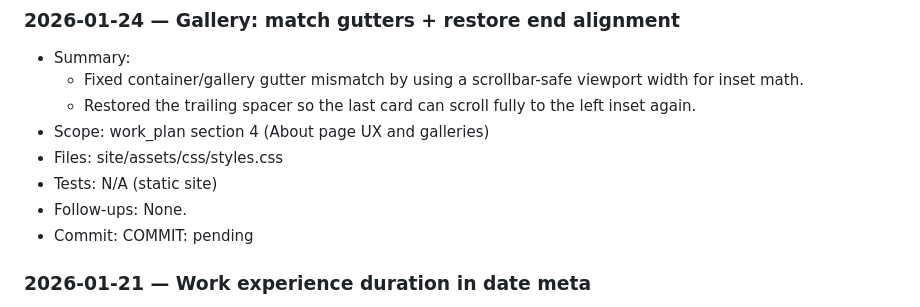
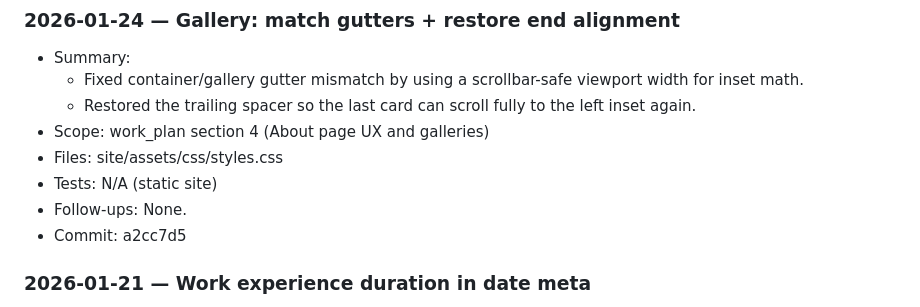
Before and after one commit to moritzkobler/moritz-kobler-website, a Markdown page: docs/work_log.md, the part around the change. Drawn GitHub-style.

Commit message:
docs: log gallery gutter fix

```diff
--- a/docs/work_log.md
+++ b/docs/work_log.md
@@ -29,7 +29,7 @@
 - Files: site/assets/css/styles.css
 - Tests: N/A (static site)
 - Follow-ups: None.
-- Commit: COMMIT: pending
+- Commit: a2cc7d5
 
 ### 2026-01-21 — Work experience duration in date meta
 - Summary:
```
